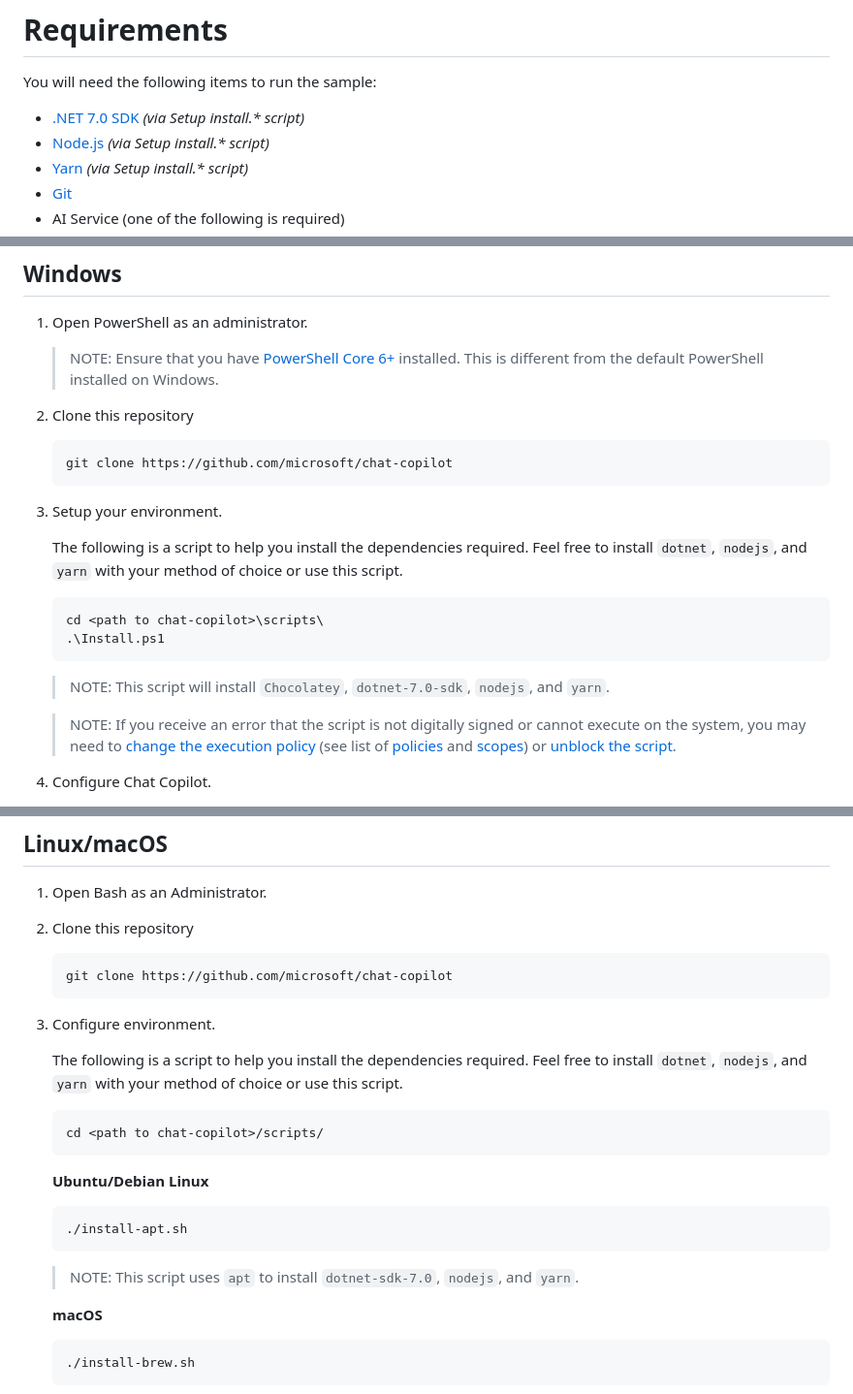
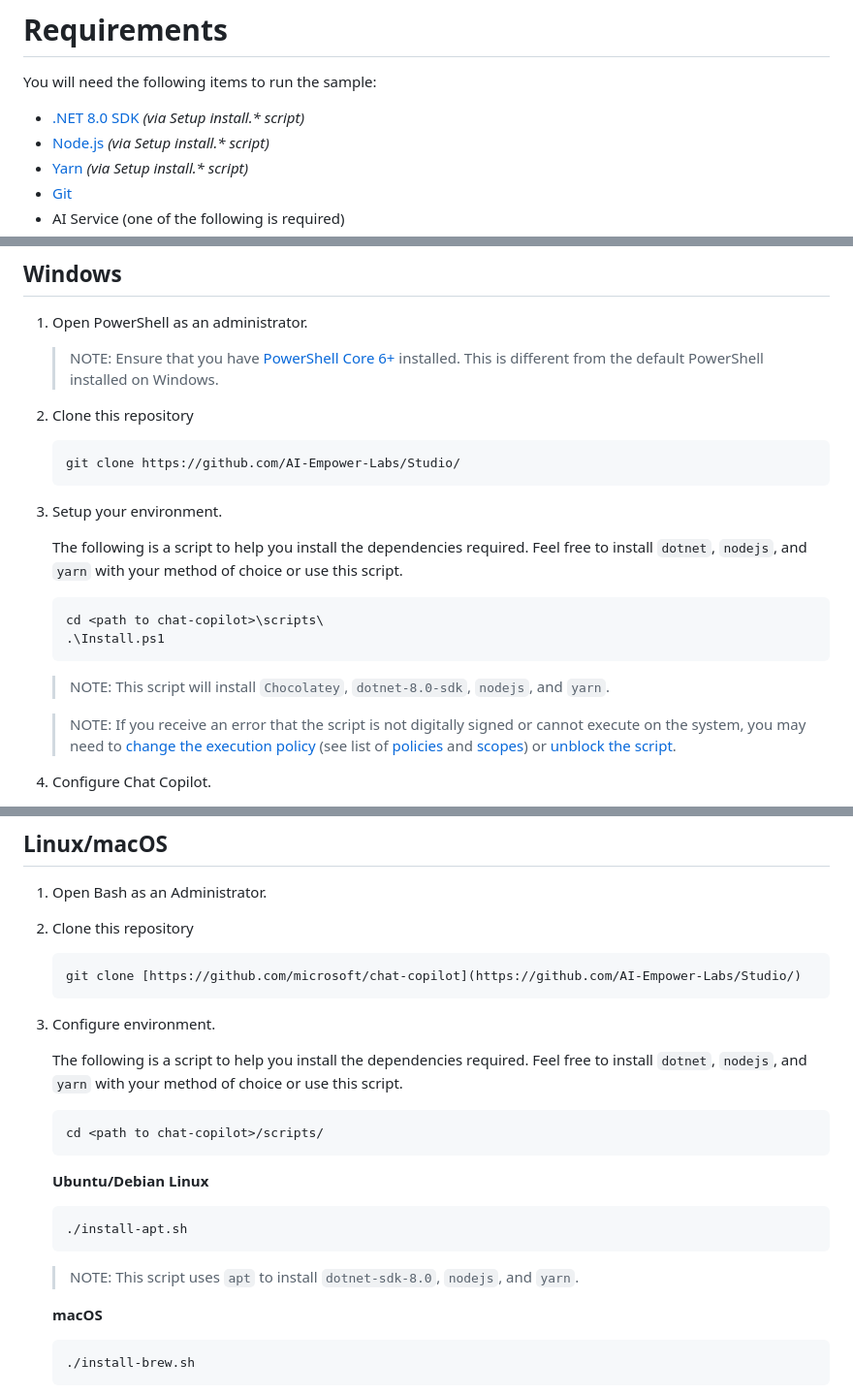
Before and after one commit to AI-Empower-Labs/Studio, a Markdown page: Copilot/README.md, 3 parts joined by grey strips. Shown: that part at 97% size. Rendered like a GitHub page.

````diff
--- a/Copilot/README.md
+++ b/Copilot/README.md
@@ -22,7 +22,7 @@ To deploy the sample to Azure, please view [Deploying Chat Copilot](./scripts/de
 
 You will need the following items to run the sample:
 
-- [.NET 7.0 SDK](https://dotnet.microsoft.com/download/dotnet/7.0) _(via Setup install.\* script)_
+- [.NET 8.0 SDK](https://dotnet.microsoft.com/download/dotnet/8.0) _(via Setup install.\* script)_
 - [Node.js](https://nodejs.org/en/download) _(via Setup install.\* script)_
 - [Yarn](https://classic.yarnpkg.com/docs/install) _(via Setup install.\* script)_
 - [Git](https://www.git-scm.com/downloads)
@@ -41,7 +41,7 @@ You will need the following items to run the sample:
    > NOTE: Ensure that you have [PowerShell Core 6+](https://github.com/PowerShell/PowerShell) installed. This is different from the default PowerShell installed on Windows.
 1. Clone this repository
    ```powershell
-   git clone https://github.com/microsoft/chat-copilot
+   git clone https://github.com/AI-Empower-Labs/Studio/
    ```
 1. Setup your environment.
 
@@ -52,7 +52,7 @@ You will need the following items to run the sample:
    .\Install.ps1
    ```
 
-   > NOTE: This script will install `Chocolatey`, `dotnet-7.0-sdk`, `nodejs`, and `yarn`.
+   > NOTE: This script will install `Chocolatey`, `dotnet-8.0-sdk`, `nodejs`, and `yarn`.
 
    > NOTE: If you receive an error that the script is not digitally signed or cannot execute on the system, you may need to [change the execution policy](https://learn.microsoft.com/powershell/module/microsoft.powershell.core/about/about_execution_policies?view=powershell-7.3#change-the-execution-policy) (see list of [policies](https://learn.microsoft.com/powershell/module/microsoft.powershell.core/about/about_execution_policies?view=powershell-7.3#powershell-execution-policies) and [scopes](https://learn.microsoft.com/powershell/module/microsoft.powershell.core/about/about_execution_policies?view=powershell-7.3#execution-policy-scope)) or [unblock the script](https://learn.microsoft.com/powershell/module/microsoft.powershell.security/get-executionpolicy?view=powershell-7.3#example-4-unblock-a-script-to-run-it-without-changing-the-execution-policy).
 
@@ -95,7 +95,7 @@ You will need the following items to run the sample:
 1. Open Bash as an Administrator.
 1. Clone this repository
    ```bash
-   git clone https://github.com/microsoft/chat-copilot
+   git clone [https://github.com/microsoft/chat-copilot](https://github.com/AI-Empower-Labs/Studio/)
    ```
 1. Configure environment.
 
@@ -111,7 +111,7 @@ You will need the following items to run the sample:
    ./install-apt.sh
    ```
 
-   > NOTE: This script uses `apt` to install `dotnet-sdk-7.0`, `nodejs`, and `yarn`.
+   > NOTE: This script uses `apt` to install `dotnet-sdk-8.0`, `nodejs`, and `yarn`.
 
    **macOS**
 
````
Also changed, not shown: other parts of Copilot/README.md (+1 -1 lines).
